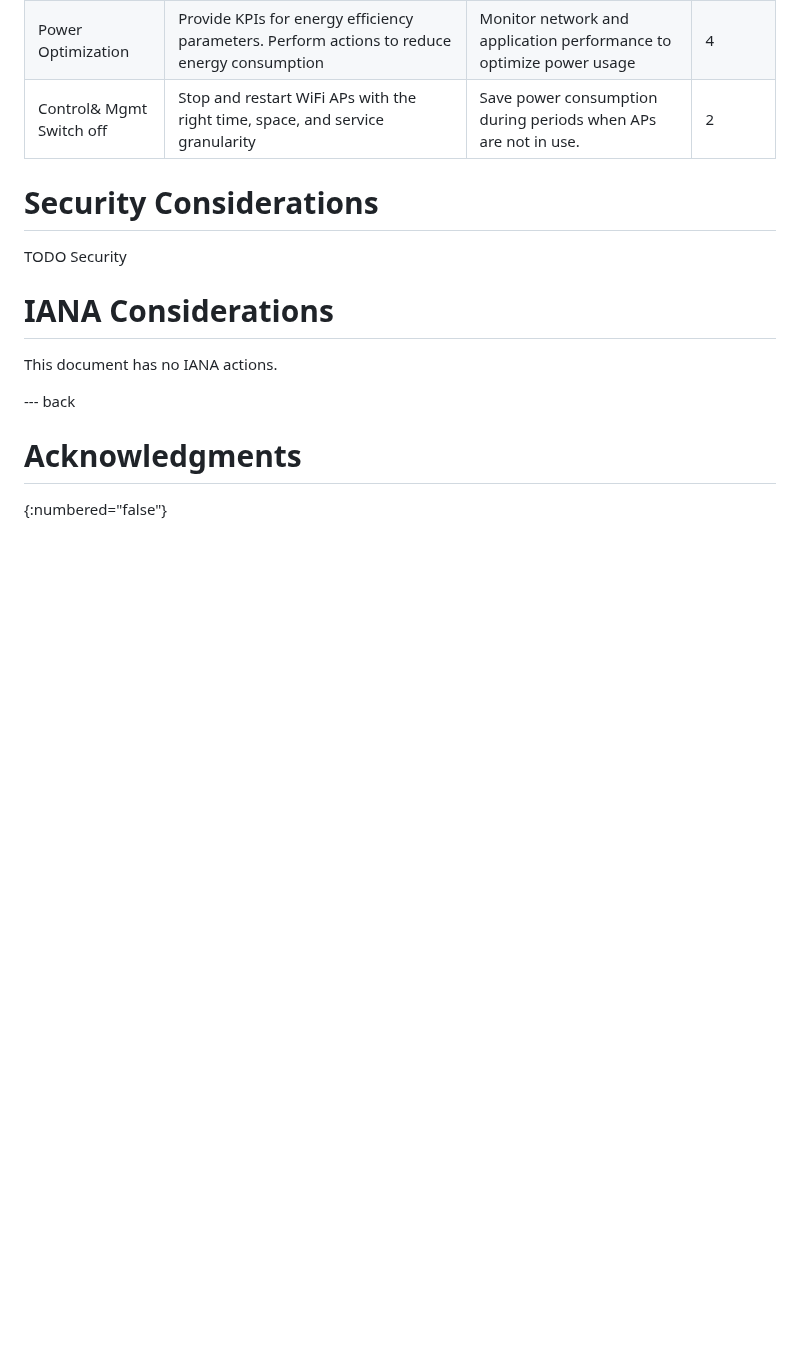
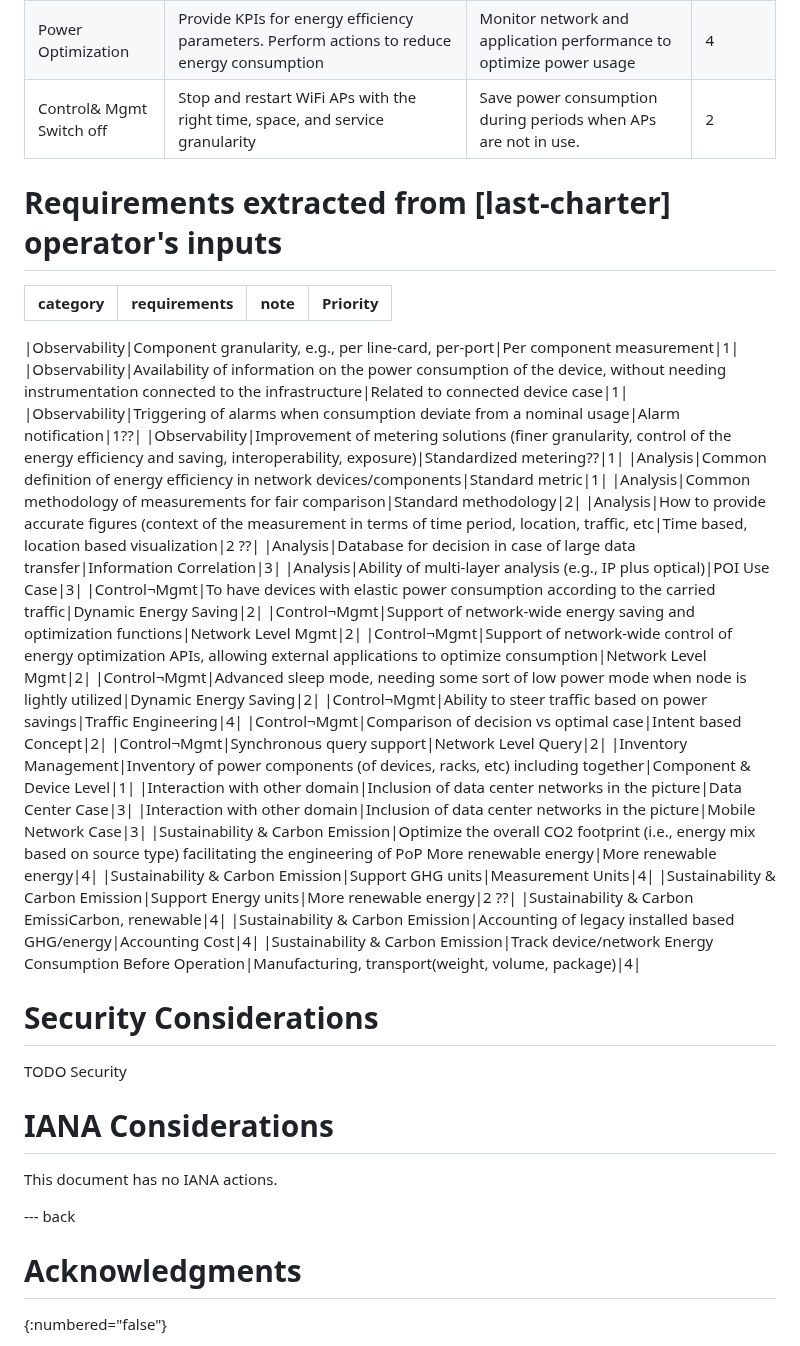
Before and after one commit to emile22/green-bof-req-collections, a Markdown page: draft-stephan-green-bof-reqs-collections.md, the part around the change. Drawn GitHub-style; blank space fills up the shorter version.

Commit message:
adding table from slide 5 from the operators inputs

```diff
--- a/draft-stephan-green-bof-reqs-collections.md
+++ b/draft-stephan-green-bof-reqs-collections.md
@@ -111,6 +111,38 @@ There are limited to energy consumption vs sustainability
 |Power Optimization | Provide KPIs for energy efficiency parameters. Perform actions to reduce energy consumption | Monitor network and application performance to optimize power usage | 4 |
 |Control& Mgmt Switch off | Stop and restart WiFi APs with the right time, space, and service granularity | Save power consumption during periods when APs are not in use.| 2|
 
+# Requirements extracted from [last-charter] operator's inputs
+
+
+|category|requirements|note|Priority|
+|:----|:----|:----|:----|
+
+|Observability|Component granularity, e.g., per line-card, per-port|Per component measurement|1|
+|Observability|Availability of information on the power consumption of the device, without needing instrumentation connected to the infrastructure|Related to connected device case|1|
+|Observability|Triggering of alarms when consumption deviate from a nominal usage|Alarm notification|1??|
+|Observability|Improvement of metering solutions (finer granularity, control of the energy efficiency and saving, interoperability, exposure)|Standardized metering??|1|
+|Analysis|Common definition of energy efficiency in network devices/components|Standard metric|1|
+|Analysis|Common methodology of measurements for fair comparison|Standard methodology|2|
+|Analysis|How to provide accurate figures (context of the measurement in terms of time period, location, traffic, etc|Time based, location based visualization|2 ??|
+|Analysis|Database for decision in case of large data transfer|Information Correlation|3|
+|Analysis|Ability of multi-layer analysis (e.g., IP plus optical)|POI Use Case|3|
+|Control¬Mgmt|To have devices with elastic power consumption according to the carried traffic|Dynamic Energy Saving|2|
+|Control¬Mgmt|Support of network-wide energy saving and optimization functions|Network Level Mgmt|2|
+|Control¬Mgmt|Support of network-wide control of energy optimization APIs, allowing external applications to optimize consumption|Network Level Mgmt|2|
+|Control¬Mgmt|Advanced sleep mode, needing some sort of low power mode when node is lightly utilized|Dynamic Energy Saving|2|
+|Control¬Mgmt|Ability to steer traffic based on power savings|Traffic Engineering|4|
+|Control¬Mgmt|Comparison of decision vs optimal case|Intent based Concept|2|
+|Control¬Mgmt|Synchronous query support|Network Level Query|2|
+|Inventory Management|Inventory of power components (of devices, racks, etc) including together|Component & Device Level|1|
+|Interaction with other domain|Inclusion of data center networks in the picture|Data Center Case|3|
+|Interaction with other domain|Inclusion of data center networks in the picture|Mobile Network Case|3|
+|Sustainability & Carbon Emission|Optimize the overall CO2 footprint (i.e., energy mix based on source type) facilitating the engineering of PoP More renewable energy|More renewable energy|4|
+|Sustainability & Carbon Emission|Support GHG units|Measurement Units|4|
+|Sustainability & Carbon Emission|Support Energy units|More renewable energy|2 ??|
+|Sustainability & Carbon EmissiCarbon, renewable|4|
+|Sustainability & Carbon Emission|Accounting of legacy installed based GHG/energy|Accounting Cost|4|
+|Sustainability & Carbon Emission|Track device/network Energy Consumption Before Operation|Manufacturing, transport(weight, volume, package)|4|
+
 
 # Security Considerations
 
```
